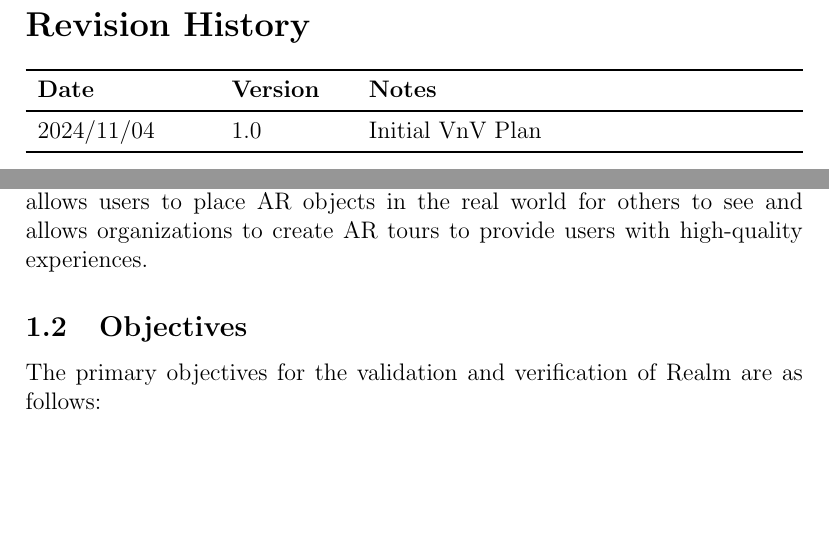
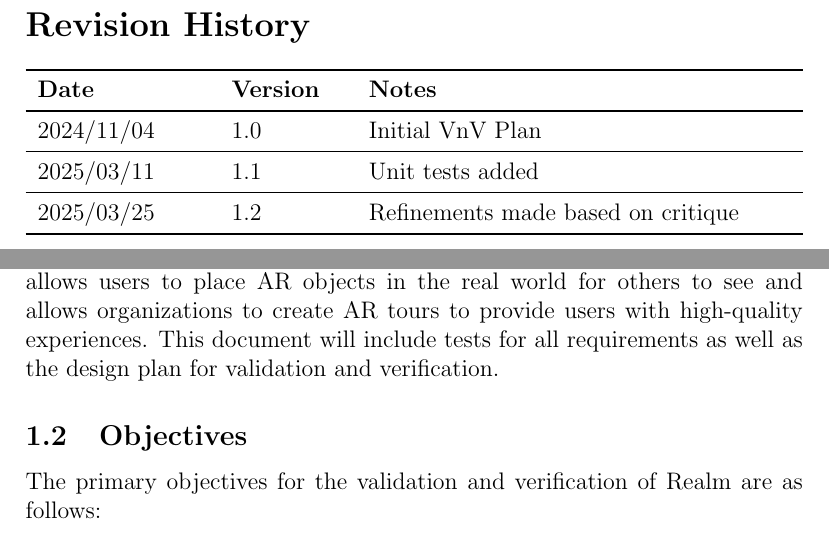
Before and after one commit to russellrd/realm, a LaTeX document (docs/VnVPlan/VnVPlan.tex): two parts of pages 2 and 6 of 84, joined at a grey line, cut so that both start at the same text, the shorter picture padded with empty space. Compiled offline with pdfLaTeX.

Commit message:
expanded upon the summary

```diff
--- a/docs/VnVPlan/VnVPlan.tex
+++ b/docs/VnVPlan/VnVPlan.tex
@@ -36,6 +36,10 @@
   \toprule {\bf Date} & {\bf Version} & {\bf Notes}      \\
   \midrule
   2024/11/04          & 1.0           & Initial VnV Plan \\
+  \midrule
+  2025/03/11          & 1.1           & Unit tests added \\
+  \midrule
+  2025/03/25          & 1.2           & Refinements made based on critique \\
   \bottomrule
 \end{tabularx}
 
@@ -56,7 +60,7 @@
 
 \subsection{Summary}
 
-The software being tested is "Realm", an AR social platform. The platform allows users to place AR objects in the real world for others to see and allows organizations to create AR tours to provide users with high-quality experiences.
+The software being tested is "Realm", an AR social platform. The platform allows users to place AR objects in the real world for others to see and allows organizations to create AR tours to provide users with high-quality experiences. This document will include tests for all requirements as well as the design plan for validation and verification.
 
 \subsection{Objectives}
 
```
Also changed, not shown: docs/VnVPlan/VnVPlan.tex (2 more changed lines).
